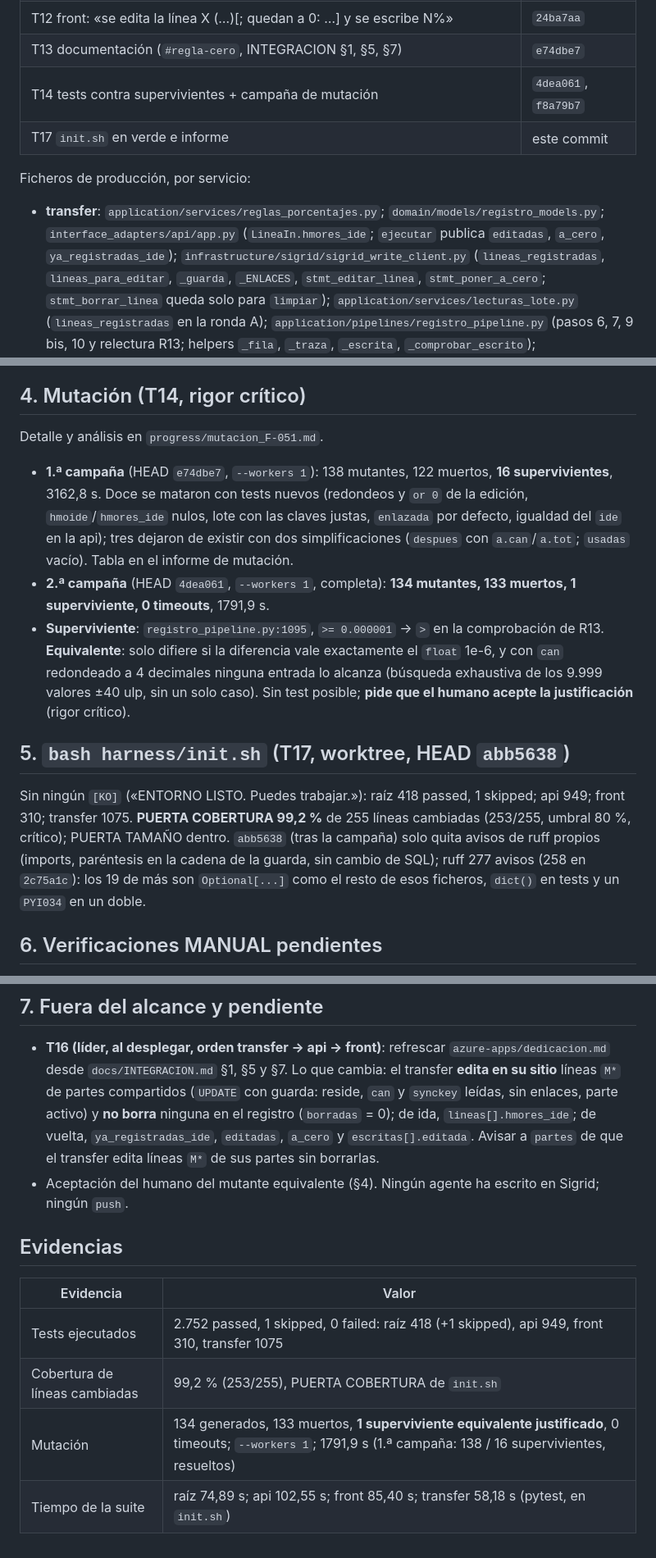
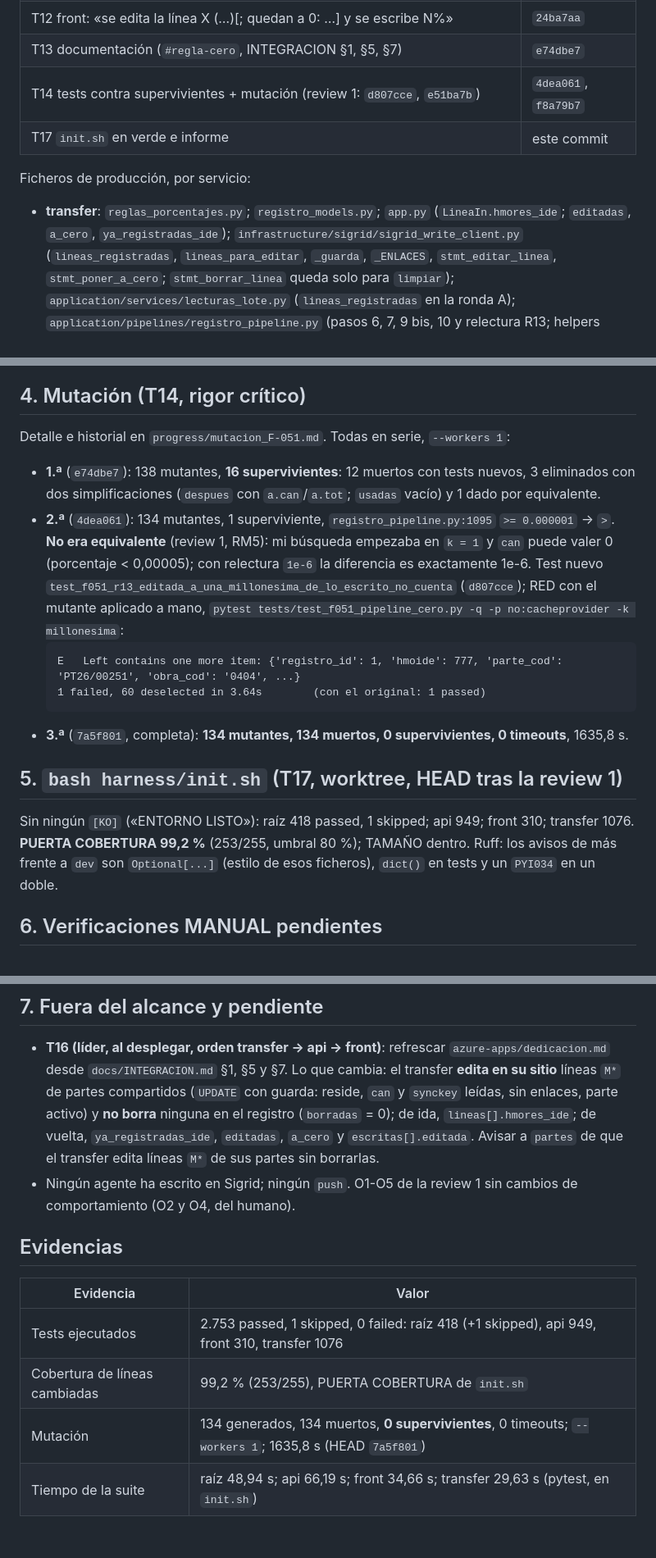
Before and after one commit to ruesma-dev/dedicacion-partes, a Markdown page: progress/impl_F-051.md, 3 parts joined by grey strips. Shown at 82% size. GitHub-like rendering.

Commit message:
F-051 T17: informe con la ruta en la primera línea y la mutación sin supervivientes (review 1, cambios 1 y 4)
Co-Authored-By: Claude Opus 5.5 <noreply@anthropic.com>
Claude-Session: https://claude.ai/code/session_01HsjwBXeFEUj9C7gjEMmNNU

````diff
--- a/progress/impl_F-051.md
+++ b/progress/impl_F-051.md
@@ -21,15 +22,14 @@ Bloqueos resueltos por el humano: T3 opción A, T12 opción B (`current.md`).
 | T11 api: `hmores_ide` de ida y `ya_registradas_ide` de vuelta | `6788bfa` |
 | T12 front: «se edita la línea X (…)[; quedan a 0: …] y se escribe N%» | `24ba7aa` |
 | T13 documentación (`#regla-cero`, INTEGRACION §1, §5, §7) | `e74dbe7` |
-| T14 tests contra supervivientes + campaña de mutación | `4dea061`, `f8a79b7` |
+| T14 tests contra supervivientes + mutación (review 1: `d807cce`, `e51ba7b`) | `4dea061`, `f8a79b7` |
 | T17 `init.sh` en verde e informe | este commit |
 
 Ficheros de producción, por servicio:
 
-- **transfer**: `application/services/reglas_porcentajes.py`;
-  `domain/models/registro_models.py`; `interface_adapters/api/app.py`
-  (`LineaIn.hmores_ide`; `ejecutar` publica `editadas`, `a_cero`,
-  `ya_registradas_ide`); `infrastructure/sigrid/sigrid_write_client.py`
+- **transfer**: `reglas_porcentajes.py`; `registro_models.py`; `app.py`
+  (`LineaIn.hmores_ide`; `editadas`, `a_cero`, `ya_registradas_ide`);
+  `infrastructure/sigrid/sigrid_write_client.py`
   (`lineas_registradas`, `lineas_para_editar`, `_guarda`, `_ENLACES`,
   `stmt_editar_linea`, `stmt_poner_a_cero`; `stmt_borrar_linea` queda solo
   para `limpiar`); `application/services/lecturas_lote.py`
@@ -154,32 +154,32 @@ Tests de T14: cada uno contra su mutante a mano, **12 de 12 muertos**.
 
 ## 4. Mutación (T14, rigor crítico)
 
-Detalle y análisis en `progress/mutacion_F-051.md`.
+Detalle e historial en `progress/mutacion_F-051.md`. Todas en serie,
+`--workers 1`:
 
-- **1.ª campaña** (HEAD `e74dbe7`, `--workers 1`): 138 mutantes, 122
-  muertos, **16 supervivientes**, 3162,8 s. Doce se mataron con tests nuevos
-  (redondeos y `or 0` de la edición, `hmoide`/`hmores_ide` nulos, lote con
-  las claves justas, `enlazada` por defecto, igualdad del `ide` en la api);
-  tres dejaron de existir con dos simplificaciones (`despues` con
-  `a.can`/`a.tot`; `usadas` vacío). Tabla en el informe de mutación.
-- **2.ª campaña** (HEAD `4dea061`, `--workers 1`, completa): **134
-  mutantes, 133 muertos, 1 superviviente, 0 timeouts**, 1791,9 s.
-- **Superviviente**: `registro_pipeline.py:1095`, `>= 0.000001` → `>` en la
-  comprobación de R13. **Equivalente**: solo difiere si la diferencia vale
-  exactamente el `float` 1e-6, y con `can` redondeado a 4 decimales ninguna
-  entrada lo alcanza (búsqueda exhaustiva de los 9.999 valores ±40 ulp, sin
-  un solo caso). Sin test posible; **pide que el humano acepte la
-  justificación** (rigor crítico).
+- **1.ª** (`e74dbe7`): 138 mutantes, **16 supervivientes**: 12 muertos con
+  tests nuevos, 3 eliminados con dos simplificaciones (`despues` con
+  `a.can`/`a.tot`; `usadas` vacío) y 1 dado por equivalente.
+- **2.ª** (`4dea061`): 134 mutantes, 1 superviviente,
+  `registro_pipeline.py:1095` `>= 0.000001` → `>`. **No era equivalente**
+  (review 1, RM5): mi búsqueda empezaba en `k = 1` y `can` puede valer 0
+  (porcentaje < 0,00005); con relectura `1e-6` la diferencia es exactamente
+  1e-6. Test nuevo `test_f051_r13_editada_a_una_millonesima_de_lo_escrito_no_cuenta`
+  (`d807cce`); RED con el mutante aplicado a mano,
+  `pytest tests/test_f051_pipeline_cero.py -q -p no:cacheprovider -k millonesima`:
+  ```
+  E   Left contains one more item: {'registro_id': 1, 'hmoide': 777, 'parte_cod': 'PT26/00251', 'obra_cod': '0404', ...}
+  1 failed, 60 deselected in 3.64s        (con el original: 1 passed)
+  ```
+- **3.ª** (`7a5f801`, completa): **134 mutantes, 134 muertos, 0
+  supervivientes, 0 timeouts**, 1635,8 s.
 
-## 5. `bash harness/init.sh` (T17, worktree, HEAD `abb5638`)
+## 5. `bash harness/init.sh` (T17, worktree, HEAD tras la review 1)
 
-Sin ningún `[KO]` («ENTORNO LISTO. Puedes trabajar.»): raíz 418 passed, 1
-skipped; api 949; front 310; transfer 1075. **PUERTA COBERTURA 99,2 %** de
-255 líneas cambiadas (253/255, umbral 80 %, crítico); PUERTA TAMAÑO dentro.
-`abb5638` (tras la campaña) solo quita avisos de ruff propios (imports,
-paréntesis en la cadena de la guarda, sin cambio de SQL); ruff 277 avisos (258
-en `2c75a1c`): los 19 de más son `Optional[...]` como el resto de esos
-ficheros, `dict()` en tests y un `PYI034` en un doble.
+Sin ningún `[KO]` («ENTORNO LISTO»): raíz 418 passed, 1 skipped; api 949;
+front 310; transfer 1076. **PUERTA COBERTURA 99,2 %** (253/255, umbral 80 %);
+TAMAÑO dentro. Ruff: los avisos de más frente a `dev` son `Optional[...]`
+(estilo de esos ficheros), `dict()` en tests y un `PYI034` en un doble.
 
 ## 6. Verificaciones MANUAL pendientes
 
@@ -206,14 +206,14 @@ ficheros, `dict()` en tests y un `PYI034` en un doble.
   = 0); de ida, `lineas[].hmores_ide`; de vuelta, `ya_registradas_ide`,
   `editadas`, `a_cero` y `escritas[].editada`. Avisar a `partes` de que el
   transfer edita líneas `M*` de sus partes sin borrarlas.
-- Aceptación del humano del mutante equivalente (§4). Ningún agente ha
-  escrito en Sigrid; ningún `push`.
+- Ningún agente ha escrito en Sigrid; ningún `push`. O1-O5 de la review 1
+  sin cambios de comportamiento (O2 y O4, del humano).
 
 ## Evidencias
 
 | Evidencia | Valor |
 |---|---|
-| Tests ejecutados | 2.752 passed, 1 skipped, 0 failed: raíz 418 (+1 skipped), api 949, front 310, transfer 1075 |
+| Tests ejecutados | 2.753 passed, 1 skipped, 0 failed: raíz 418 (+1 skipped), api 949, front 310, transfer 1076 |
 | Cobertura de líneas cambiadas | 99,2 % (253/255), PUERTA COBERTURA de `init.sh` |
-| Mutación | 134 generados, 133 muertos, **1 superviviente equivalente justificado**, 0 timeouts; `--workers 1`; 1791,9 s (1.ª campaña: 138 / 16 supervivientes, resueltos) |
-| Tiempo de la suite | raíz 74,89 s; api 102,55 s; front 85,40 s; transfer 58,18 s (pytest, en `init.sh`) |
+| Mutación | 134 generados, 134 muertos, **0 supervivientes**, 0 timeouts; `--workers 1`; 1635,8 s (HEAD `7a5f801`) |
+| Tiempo de la suite | raíz 48,94 s; api 66,19 s; front 34,66 s; transfer 29,63 s (pytest, en `init.sh`) |
````
Also changed, not shown: other parts of progress/impl_F-051.md (+1 -0 lines).
